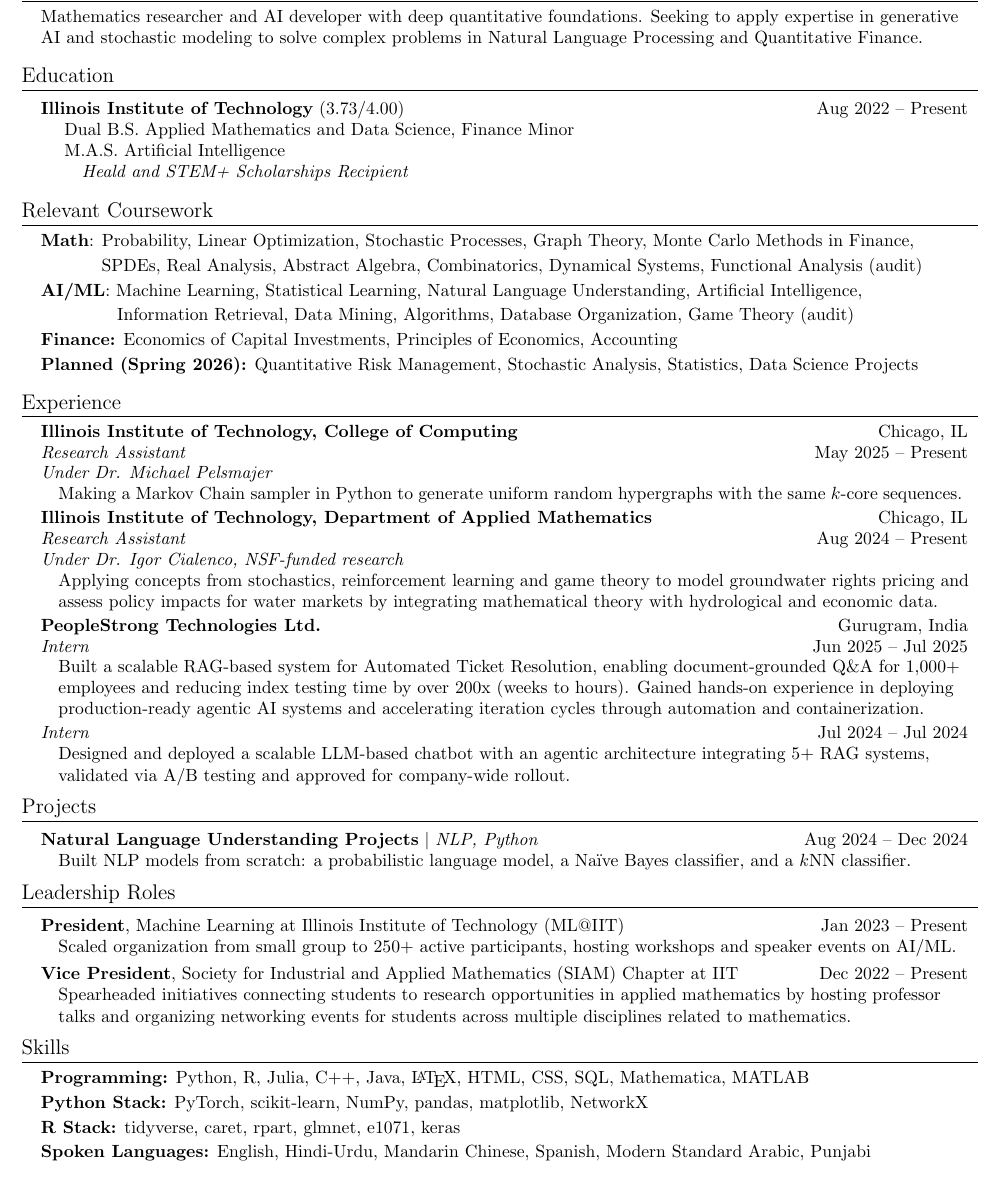
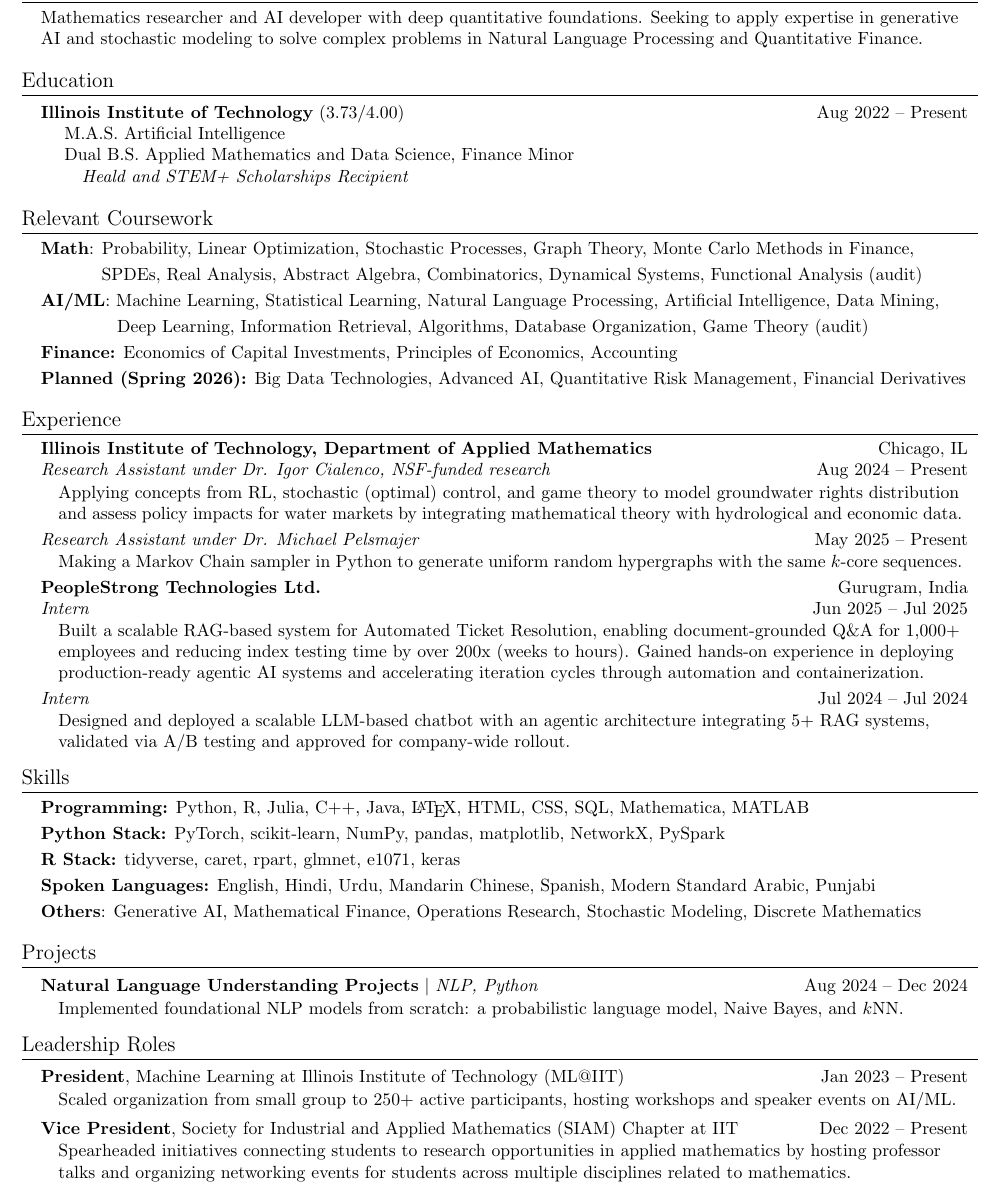
Before and after one commit to igoeldc/Resume, a LaTeX CV (Ishaan_Resume_LaTeX.tex): part of the page, cut so that both start at the same text. Compiled offline with pdfLaTeX.

Commit message:
Update on Overleaf.

```diff
--- a/Ishaan_Resume_LaTeX.tex
+++ b/Ishaan_Resume_LaTeX.tex
@@ -128,8 +128,10 @@
 \section{Education}
   \resumeSubHeadingListStart
     \resumeEducationHeading
-      {\href{https://www.iit.edu/}{Illinois Institute of Technology}}{(3.73/4.00)}{Aug 2022 -- Present}{Dual B.S. \href{https://catalog.iit.edu/undergraduate/colleges/computing/applied-mathematics/bs/\#text}{Applied Mathematics} and \href{https://catalog.iit.edu/undergraduate/colleges/computing/computer-science/\#:~:text=The\%20B.S.\%20in\%20Data,be\%20successful\%20data\%20science\%20professionals.}{Data Science}, \href{https://catalog.iit.edu/undergraduate/colleges/business/minor-finance/\#:~:text=business\%20schools\%20worldwide.-,Required\%20Courses,-Course\%20List}{Finance Minor}}
-      {M.A.S. \href{https://catalog.iit.edu/graduate/colleges/computing/computer-science/master-artificial-intelligence/\#overviewtext}{Artificial Intelligence}}{Heald and STEM+ Scholarships Recipient}
+      {\href{https://www.iit.edu/}{Illinois Institute of Technology}}{(3.73/4.00)}{Aug 2022 -- Present}
+      {M.A.S. \href{https://catalog.iit.edu/graduate/colleges/computing/computer-science/master-artificial-intelligence/\#overviewtext}{Artificial Intelligence}}
+      {Dual B.S. \href{https://catalog.iit.edu/undergraduate/colleges/computing/applied-mathematics/bs/\#text}{Applied Mathematics} and \href{https://catalog.iit.edu/undergraduate/colleges/computing/computer-science/\#:~:text=The\%20B.S.\%20in\%20Data,be\%20successful\%20data\%20science\%20professionals.}{Data Science}, \href{https://catalog.iit.edu/undergraduate/colleges/business/minor-finance/\#:~:text=business\%20schools\%20worldwide.-,Required\%20Courses,-Course\%20List}{Finance Minor}}
+      {Heald and STEM+ Scholarships Recipient}
   \resumeSubHeadingListEnd
 
 \vspace{\vspacesize}
@@ -149,10 +151,10 @@
 \resumeSubHeadingListStart
     \item \textbf{Math}: Probability, Linear Optimization, Stochastic Processes, Graph Theory, Monte Carlo Methods in Finance, \vspace{-5pt}
     \item \qquad\quad\;\! SPDEs, Real Analysis, Abstract Algebra, Combinatorics, Dynamical Systems, Functional Analysis (audit) \vspace{-5pt}
-    \item \textbf{AI/ML}: Machine Learning, Statistical Learning, Natural Language Understanding, Artificial Intelligence, \vspace{-5pt}
-    \item \qquad\qquad\ Information Retrieval, Data Mining, Algorithms, Database Organization, Game Theory (audit) \vspace{-5pt}
+    \item \textbf{AI/ML}: Machine Learning, Statistical Learning, Natural Language Processing, Artificial Intelligence, Data Mining, \vspace{-5pt}
+    \item \qquad\qquad\ Deep Learning, Information Retrieval, Algorithms, Database Organization, Game Theory (audit) \vspace{-5pt}
     \item \textbf{Finance:} Economics of Capital Investments, Principles of Economics, Accounting \vspace{-5pt}
-    \item \textbf{Planned (Spring 2026):} Quantitative Risk Management, Stochastic Analysis, Statistics, Data Science Projects \vspace{-5pt}
+    \item \textbf{Planned (Spring 2026):} Big Data Technologies, Advanced AI, Quantitative Risk Management, Financial Derivatives \vspace{-5pt}
     % \item \textbf{Other:} Language Theory in NLP, Deep Technology Commercialization \vspace{-5pt}
 \resumeSubHeadingListEnd
 % \resumeSubHeadingListStart
@@ -177,21 +179,19 @@
 \section{Experience}
 \resumeSubHeadingListStart
 
-    \experienceSubheading{Research Assistant}{May 2025 -- Present}{\href{https://www.iit.edu/computing}{Illinois Institute of Technology, College of Computing}}{Chicago, IL}
-    \textit{Under Dr. Michael Pelsmajer}
-        \experienceListStart
-            \resumeItem{Making a Markov Chain sampler in Python to generate uniform random hypergraphs with the same $k$-core sequences.}
-        \experienceListEnd
-
-    \experienceSubheading{Research Assistant}{Aug 2024 -- Present}{\href{https://www.iit.edu/applied-math}{Illinois Institute of Technology, Department of Applied Mathematics}}{Chicago, IL}
-    \textit{Under \href{https://cialenco.com}{Dr. Igor Cialenco}, \href{https://www.nsf.gov/awardsearch/showAward?AWD_ID=2407549&HistoricalAwards=false}{NSF-funded research}}
+    \experienceSubheading{Research Assistant under \href{https://cialenco.com}{Dr. Igor Cialenco}, \href{https://www.nsf.gov/awardsearch/showAward?AWD\_ID=2407549\&HistoricalAwards=false}{NSF-funded research}}{Aug 2024 -- Present}{\href{https://www.iit.edu/applied-math}{Illinois Institute of Technology, Department of Applied Mathematics}}{Chicago, IL}
         \experienceListStart
             % \resumeItem{Developing a stochastic mathematical framework for sustainable groundwater management under California's SGMA.}
-            \resumeItem{Applying concepts from stochastics, reinforcement learning and game theory
-            to model groundwater rights pricing and assess policy impacts for
+            \resumeItem{Applying concepts from RL, stochastic (optimal) control, and game theory
+            to model groundwater rights distribution and assess policy impacts for
             % global
             water markets by integrating mathematical theory with hydrological and economic data.}
             % \resumeItem{Designing computational algorithms for multi-stakeholder equilibrium analysis by integrating mathematical theory with hydrological and economic data.}
+        \experienceListEnd
+
+    \experienceSubheading{Research Assistant under Dr. Michael Pelsmajer}{May 2025 -- Present}{}{\vspace{-12pt}}
+        \experienceListStart
+            \resumeItem{Making a Markov Chain sampler in Python to generate uniform random hypergraphs with the same $k$-core sequences.}
         \experienceListEnd
 
     % Combine internships
@@ -213,6 +213,17 @@
 \resumeSubHeadingListEnd
 \vspace{\vspacesize}
 
+%-----------SKILLS-----------
+\section{Skills}
+\begin{itemize}[leftmargin=0.15in, label=]
+    \item \textbf{Programming:} Python, R, Julia, C++, Java, \LaTeX, HTML, CSS, SQL, Mathematica, MATLAB
+    \item \vspace{-5pt} \textbf{Python Stack:} PyTorch, scikit-learn, NumPy, pandas, matplotlib, NetworkX, PySpark
+    \item \vspace{-5pt} \textbf{R Stack:} tidyverse, caret, rpart, glmnet, e1071, keras
+    \item \vspace{-5pt} \textbf{Spoken Languages:} English, Hindi, Urdu, Mandarin Chinese, Spanish, Modern Standard Arabic, Punjabi
+    \item \vspace{-5pt} \textbf{Others}: Generative AI, Mathematical Finance, Operations Research, Stochastic Modeling, Discrete Mathematics
+\end{itemize}
+\vspace{\vspacesize}
+
 %-----------PROJECTS-----------
 \newcommand{\resumeProjectHeading}[2]{
     \item \normalsize
@@ -223,11 +234,16 @@
 \newcommand{\resumeProjectListStart}{\begin{itemize}[leftmargin=\indentsize, label=]\vspace{-7pt}}
 \newcommand{\resumeProjectListEnd}{\end{itemize}\vspace{-5pt}}
 
-\section{Projects}
+\section{Projects} % Replace with Grainger or IR
+% \resumeSubHeadingListStart
+%     \resumeProjectHeading{\href{https://github.com/igoeldc/AI-Language-Understanding-Projects}{\textbf{Natural Language Understanding Projects}} $|$ \emph{NLP, Python}}{Aug 2024 -- Dec 2024}
+%         \resumeProjectListStart
+%             \resumeItem{Implemented foundational NLP models from scratch: a probabilistic language model, Naive Bayes, and $k$NN.}
+%         \resumeProjectListEnd
 \resumeSubHeadingListStart
     \resumeProjectHeading{\href{https://github.com/igoeldc/AI-Language-Understanding-Projects}{\textbf{Natural Language Understanding Projects}} $|$ \emph{NLP, Python}}{Aug 2024 -- Dec 2024}
         \resumeProjectListStart
-            \resumeItem{Built NLP models from scratch: a probabilistic language model, a Naïve Bayes classifier, and a $k$NN classifier.}
+            \resumeItem{Implemented foundational NLP models from scratch: a probabilistic language model, Naive Bayes, and $k$NN.}
         \resumeProjectListEnd
     % \resumeProjectHeading{\href{https://github.com/jacobhthomas/CollabGraph}{\textbf{Erd\H{o}s Co-authorship Network}} $|$ \emph{Graph Theory, Python, NetworkX}}{Feb 2023 -- May 2023}
     %     \resumeProjectListStart
@@ -263,14 +279,4 @@
 \resumeSubHeadingListEnd
 \vspace{\vspacesize}
 
-%-----------SKILLS-----------
-\section{Skills}
-\begin{itemize}[leftmargin=0.15in, label=]
-    \item \textbf{Programming:} Python, R, Julia, C++, Java, \LaTeX, HTML, CSS, SQL, Mathematica, MATLAB
-    \item \vspace{-5pt} \textbf{Python Stack:} PyTorch, scikit-learn, NumPy, pandas, matplotlib, NetworkX
-    \item \vspace{-5pt} \textbf{R Stack:} tidyverse, caret, rpart, glmnet, e1071, keras
-    \item \vspace{-5pt} \textbf{Spoken Languages:} English, Hindi-Urdu, Mandarin Chinese, Spanish, Modern Standard Arabic, Punjabi
-\end{itemize}
-% \vspace{15pt}
-
 \end{document}
```
